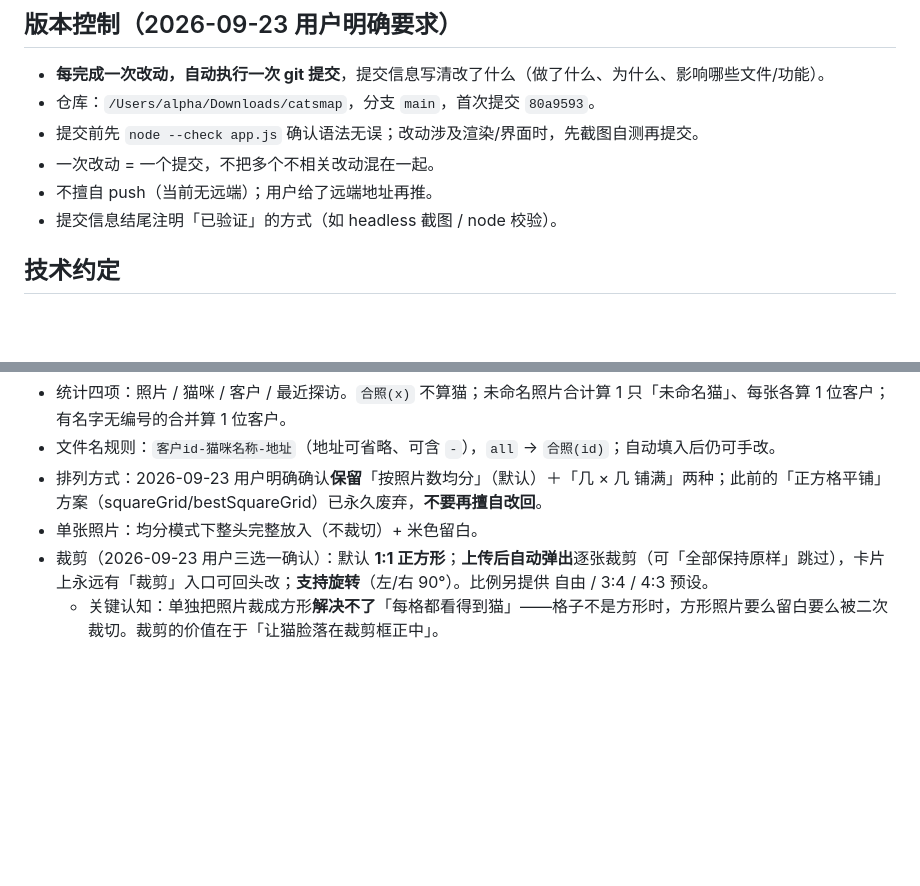
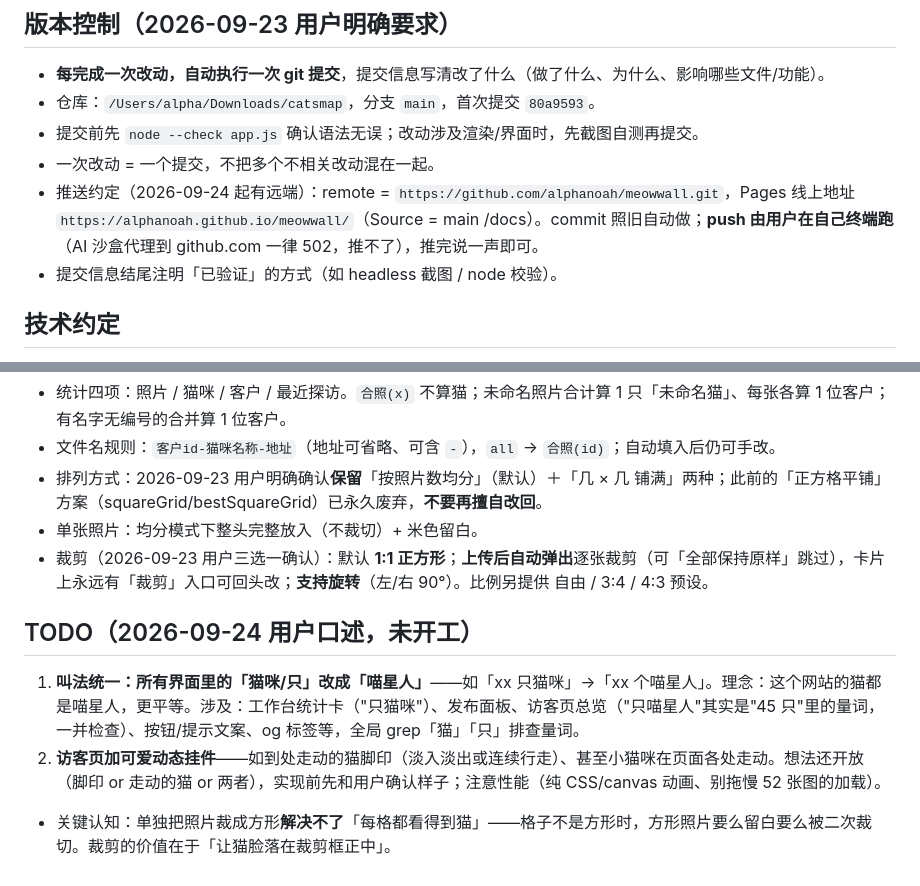
Before and after one commit to alphanoah/meowwall, a Markdown page: .workbuddy/memory/MEMORY.md, 2 parts joined by grey strips. GitHub-like rendering; blank space fills up the shorter version.

Commit message:
备忘：新增两条 TODO（喵星人叫法统一 / 访客页动态挂件），更正 push 约定为有远端

```diff
--- a/.workbuddy/memory/MEMORY.md
+++ b/.workbuddy/memory/MEMORY.md
@@ -5,7 +5,7 @@
 - 仓库：`/Users/alpha/Downloads/catsmap`，分支 `main`，首次提交 `80a9593`。
 - 提交前先 `node --check app.js` 确认语法无误；改动涉及渲染/界面时，先截图自测再提交。
 - 一次改动 = 一个提交，不把多个不相关改动混在一起。
-- 不擅自 push（当前无远端）；用户给了远端地址再推。
+- 推送约定（2026-09-24 起有远端）：remote = `https://github.com/alphanoah/meowwall.git`，Pages 线上地址 `https://alphanoah.github.io/meowwall/`（Source = main /docs）。commit 照旧自动做；**push 由用户在自己终端跑**（AI 沙盒代理到 github.com 一律 502，推不了），推完说一声即可。
 - 提交信息结尾注明「已验证」的方式（如 headless 截图 / node 校验）。
 
 ## 技术约定
@@ -28,4 +28,8 @@
 - 排列方式：2026-09-23 用户明确确认**保留**「按照片数均分」（默认）＋「几 × 几 铺满」两种；此前的「正方格平铺」方案（squareGrid/bestSquareGrid）已永久废弃，**不要再擅自改回**。
 - 单张照片：均分模式下整头完整放入（不裁切）+ 米色留白。
 - 裁剪（2026-09-23 用户三选一确认）：默认 **1:1 正方形**；**上传后自动弹出**逐张裁剪（可「全部保持原样」跳过），卡片上永远有「裁剪」入口可回头改；**支持旋转**（左/右 90°）。比例另提供 自由 / 3:4 / 4:3 预设。
+
+## TODO（2026-09-24 用户口述，未开工）
+1. **叫法统一：所有界面里的「猫咪/只」改成「喵星人」**——如「xx 只猫咪」→「xx 个喵星人」。理念：这个网站的猫都是喵星人，更平等。涉及：工作台统计卡（"只猫咪"）、发布面板、访客页总览（"只喵星人"其实是"45 只"里的量词，一并检查）、按钮/提示文案、og 标签等，全局 grep「猫」「只」排查量词。
+2. **访客页加可爱动态挂件**——如到处走动的猫脚印（淡入淡出或连续行走）、甚至小猫咪在页面各处走动。想法还开放（脚印 or 走动的猫 or 两者），实现前先和用户确认样子；注意性能（纯 CSS/canvas 动画、别拖慢 52 张图的加载）。
   - 关键认知：单独把照片裁成方形**解决不了**「每格都看得到猫」——格子不是方形时，方形照片要么留白要么被二次裁切。裁剪的价值在于「让猫脸落在裁剪框正中」。
```
